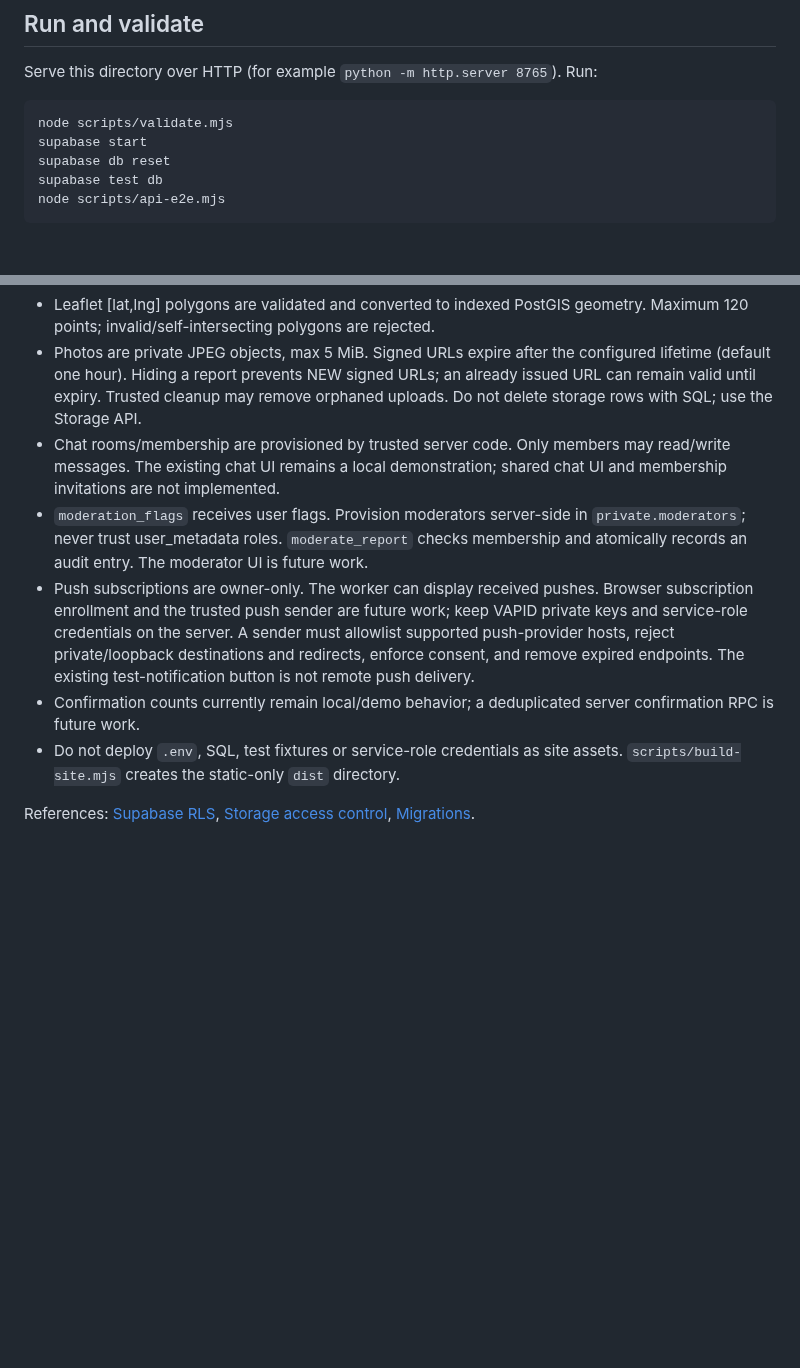
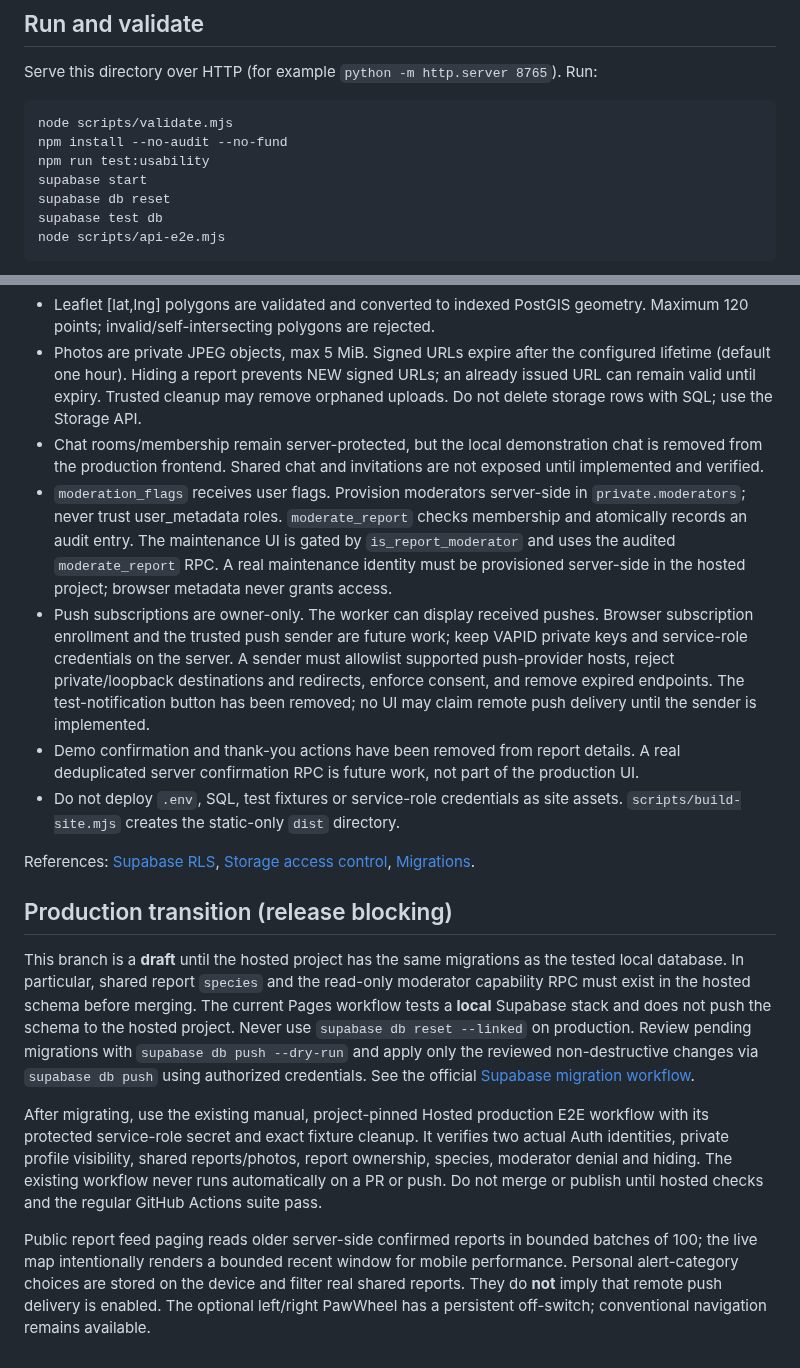
Before and after one commit to waldokolk-dotcom/whatsup-dog, a Markdown page: README.md, 2 parts joined by grey strips. Rendered like a GitHub page; blank space fills up the shorter version.

Commit message:
Document production cutover, hosted migration blocker and current real features

````diff
--- a/README.md
+++ b/README.md
@@ -8,6 +8,8 @@ Serve this directory over HTTP (for example `python -m http.server 8765`). Run:
 
 ```
 node scripts/validate.mjs
+npm install --no-audit --no-fund
+npm run test:usability
 supabase start
 supabase db reset
 supabase test db
@@ -31,10 +33,18 @@ The GitHub validation workflow runs the same tests against an ephemeral local Su
 - Active reports are readable by signed-in users (including anonymous Auth users). Hidden/resolved reports are visible only to their owner/moderators. Clients insert reports but cannot overwrite or unhide published content. Retry checks report ownership; photo objects are immutable.
 - Leaflet [lat,lng] polygons are validated and converted to indexed PostGIS geometry. Maximum 120 points; invalid/self-intersecting polygons are rejected.
 - Photos are private JPEG objects, max 5 MiB. Signed URLs expire after the configured lifetime (default one hour). Hiding a report prevents NEW signed URLs; an already issued URL can remain valid until expiry. Trusted cleanup may remove orphaned uploads. Do not delete storage rows with SQL; use the Storage API.
-- Chat rooms/membership are provisioned by trusted server code. Only members may read/write messages. The existing chat UI remains a local demonstration; shared chat UI and membership invitations are not implemented.
-- `moderation_flags` receives user flags. Provision moderators server-side in `private.moderators`; never trust user_metadata roles. `moderate_report` checks membership and atomically records an audit entry. The moderator UI is future work.
-- Push subscriptions are owner-only. The worker can display received pushes. Browser subscription enrollment and the trusted push sender are future work; keep VAPID private keys and service-role credentials on the server. A sender must allowlist supported push-provider hosts, reject private/loopback destinations and redirects, enforce consent, and remove expired endpoints. The existing test-notification button is not remote push delivery.
-- Confirmation counts currently remain local/demo behavior; a deduplicated server confirmation RPC is future work.
+- Chat rooms/membership remain server-protected, but the local demonstration chat is removed from the production frontend. Shared chat and invitations are not exposed until implemented and verified.
+- `moderation_flags` receives user flags. Provision moderators server-side in `private.moderators`; never trust user_metadata roles. `moderate_report` checks membership and atomically records an audit entry. The maintenance UI is gated by `is_report_moderator` and uses the audited `moderate_report` RPC. A real maintenance identity must be provisioned server-side in the hosted project; browser metadata never grants access.
+- Push subscriptions are owner-only. The worker can display received pushes. Browser subscription enrollment and the trusted push sender are future work; keep VAPID private keys and service-role credentials on the server. A sender must allowlist supported push-provider hosts, reject private/loopback destinations and redirects, enforce consent, and remove expired endpoints. The test-notification button has been removed; no UI may claim remote push delivery until the sender is implemented.
+- Demo confirmation and thank-you actions have been removed from report details. A real deduplicated server confirmation RPC is future work, not part of the production UI.
 - Do not deploy `.env`, SQL, test fixtures or service-role credentials as site assets. `scripts/build-site.mjs` creates the static-only `dist` directory.
 
 References: [Supabase RLS](https://supabase.com/docs/guides/database/postgres/row-level-security), [Storage access control](https://supabase.com/docs/guides/storage/security/access-control), [Migrations](https://supabase.com/docs/guides/local-development/database-migrations).
+
+## Production transition (release blocking)
+
+This branch is a **draft** until the hosted project has the same migrations as the tested local database. In particular, shared report `species` and the read-only moderator capability RPC must exist in the hosted schema before merging. The current Pages workflow tests a **local** Supabase stack and does not push the schema to the hosted project. Never use `supabase db reset --linked` on production. Review pending migrations with `supabase db push --dry-run` and apply only the reviewed non-destructive changes via `supabase db push` using authorized credentials. See the official [Supabase migration workflow](https://supabase.com/docs/guides/local-development/cli-workflows).
+
+After migrating, use the existing manual, project-pinned Hosted production E2E workflow with its protected service-role secret and exact fixture cleanup. It verifies two actual Auth identities, private profile visibility, shared reports/photos, report ownership, species, moderator denial and hiding. The existing workflow never runs automatically on a PR or push. Do not merge or publish until hosted checks and the regular GitHub Actions suite pass.
+
+Public report feed paging reads older server-side confirmed reports in bounded batches of 100; the live map intentionally renders a bounded recent window for mobile performance. Personal alert-category choices are stored on the device and filter real shared reports. They do **not** imply that remote push delivery is enabled. The optional left/right PawWheel has a persistent off-switch; conventional navigation remains available.
````
